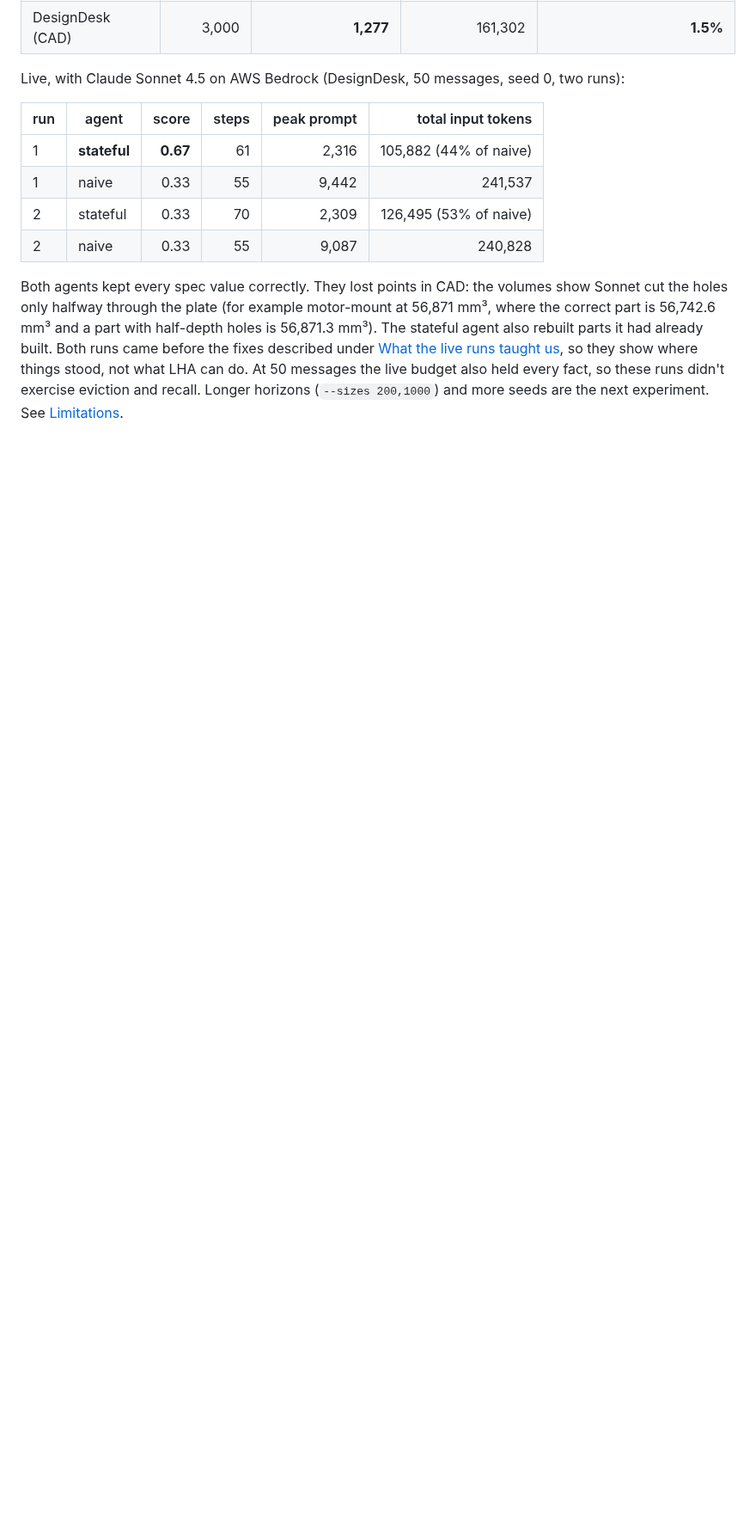
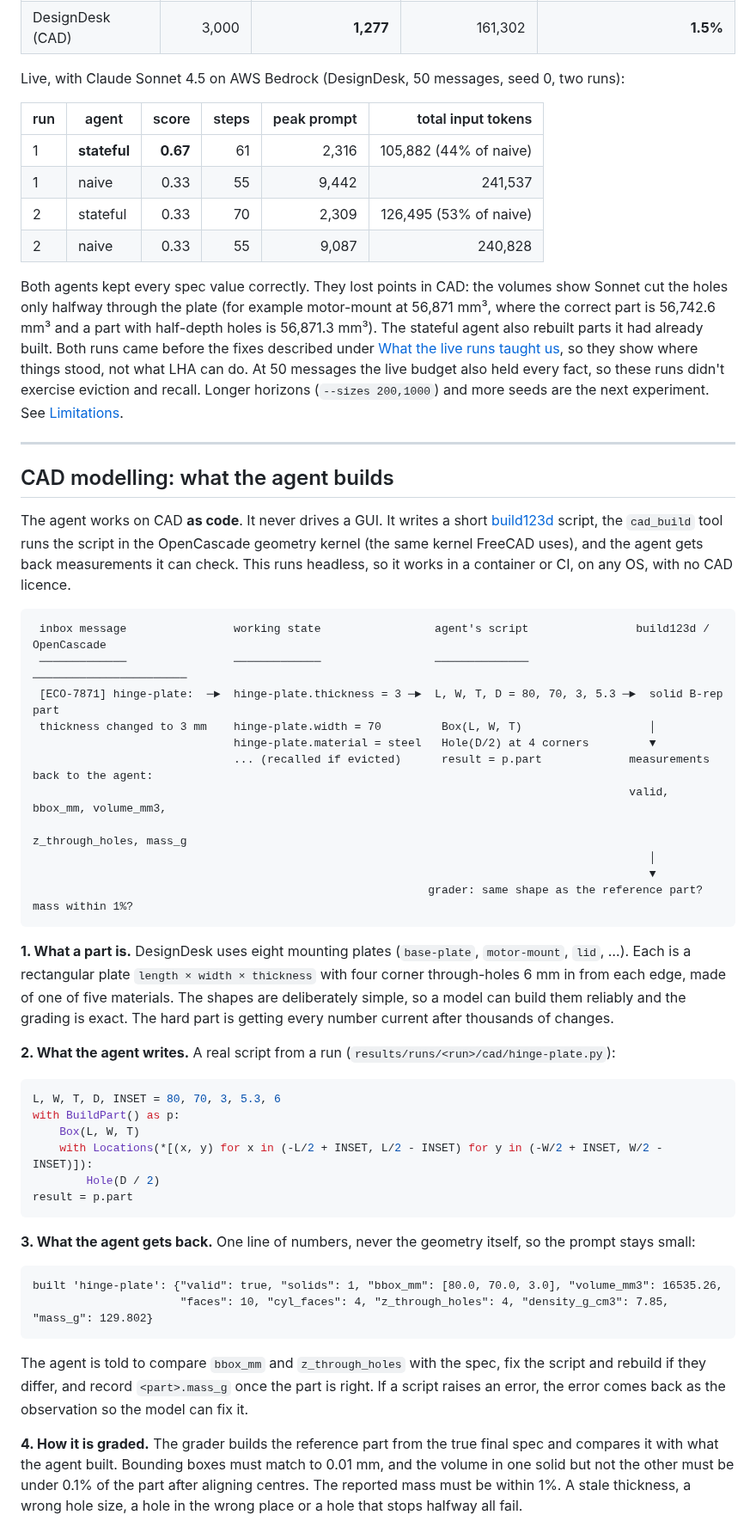
Before and after one commit to somul18/LongHorizonAgent_v1, a Markdown page: README.md, the part around one of its changes. Shown at 86% size. GitHub-like rendering; blank space fills up the shorter version.

Commit message:
README: dedicated CAD modelling section and dashboard screenshots
Puts CAD in the opening lines and adds a section right after the results:
the message -> fact -> build123d script -> OpenCascade part -> measurement ->
grade pipeline, a real agent script and cad_build output, grading rules,
where parts are saved, STEP/STL export and using --cad on your own goals.
Screenshots (docs/images) of a passing part, a hand-made wrong part and the
benchmarks tab.

Co-Authored-By: Claude Opus 5.5 <noreply@anthropic.com>
Claude-Session: https://claude.ai/code/session_014SvQR54nJWjQ6PdBPU4Ngb

````diff
--- a/README.md
+++ b/README.md
@@ -71,3 +75,60 @@ it had already built. Both runs came before the fixes described under
 At 50 messages the live budget also held every fact, so these runs didn't exercise eviction and recall.
 Longer horizons (`--sizes 200,1000`) and more seeds are the next experiment. See
 [Limitations](#limitations-and-roadmap).
+
+---
+
+## CAD modelling: what the agent builds
+
+The agent works on CAD **as code**. It never drives a GUI. It writes a short
+[build123d](https://github.com/gumyr/build123d) script, the `cad_build` tool runs the script in the
+OpenCascade geometry kernel (the same kernel FreeCAD uses), and the agent gets back measurements it can
+check. This runs headless, so it works in a container or CI, on any OS, with no CAD licence.
+
+```text
+ inbox message                working state                 agent's script                build123d / OpenCascade
+ ─────────────                ─────────────                 ──────────────                ───────────────────────
+ [ECO-7871] hinge-plate:  ─►  hinge-plate.thickness = 3 ─►  L, W, T, D = 80, 70, 3, 5.3 ─►  solid B-rep part
+ thickness changed to 3 mm    hinge-plate.width = 70         Box(L, W, T)                   │
+                              hinge-plate.material = steel   Hole(D/2) at 4 corners         ▼
+                              ... (recalled if evicted)      result = p.part             measurements back to the agent:
+                                                                                         valid, bbox_mm, volume_mm3,
+                                                                                         z_through_holes, mass_g
+                                                                                            │
+                                                                                            ▼
+                                                           grader: same shape as the reference part? mass within 1%?
+```
+
+**1. What a part is.** DesignDesk uses eight mounting plates (`base-plate`, `motor-mount`, `lid`, …).
+Each is a rectangular plate `length × width × thickness` with four corner through-holes 6 mm in from
+each edge, made of one of five materials. The shapes are deliberately simple, so a model can build
+them reliably and the grading is exact. The hard part is getting every number current after thousands
+of changes.
+
+**2. What the agent writes.** A real script from a run (`results/runs/<run>/cad/hinge-plate.py`):
+
+```python
+L, W, T, D, INSET = 80, 70, 3, 5.3, 6
+with BuildPart() as p:
+    Box(L, W, T)
+    with Locations(*[(x, y) for x in (-L/2 + INSET, L/2 - INSET) for y in (-W/2 + INSET, W/2 - INSET)]):
+        Hole(D / 2)
+result = p.part
+```
+
+**3. What the agent gets back.** One line of numbers, never the geometry itself, so the prompt stays small:
+
+```text
+built 'hinge-plate': {"valid": true, "solids": 1, "bbox_mm": [80.0, 70.0, 3.0], "volume_mm3": 16535.26,
+                      "faces": 10, "cyl_faces": 4, "z_through_holes": 4, "density_g_cm3": 7.85, "mass_g": 129.802}
+```
+
+The agent is told to compare `bbox_mm` and `z_through_holes` with the spec, fix the script and rebuild
+if they differ, and record `<part>.mass_g` once the part is right. If a script raises an error, the error
+comes back as the observation so the model can fix it.
+
+**4. How it is graded.** The grader builds the reference part from the true final spec and compares it
+with what the agent built. Bounding boxes must match to 0.01 mm, and the volume in one solid but not
+the other must be under 0.1% of the part after aligning centres. The reported mass must be within 1%.
+A stale thickness, a wrong hole size, a hole in the wrong place or a hole that stops halfway all fail.
+
````
Also changed, not shown: other parts of README.md (+29 -3 lines), docs/images/cad-part-fail.png (added), docs/images/cad-part-pass.png (added), docs/images/dashboard-benchmarks.png (added).
